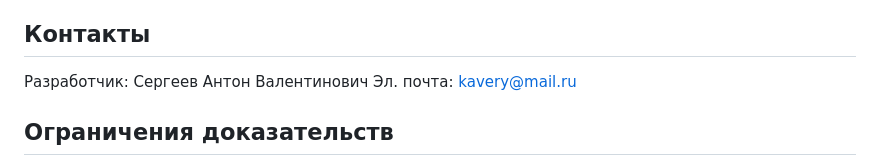
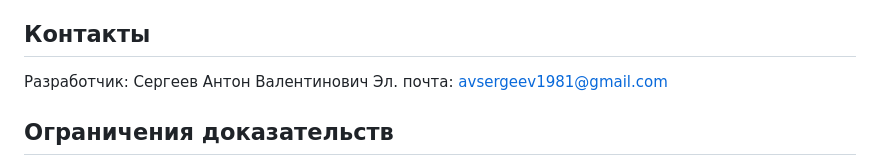
Before and after one commit to Anton-Sergeev-EA/Smart_Guard_AI, a Markdown page: README.md, the part around the change. Drawn GitHub-style.

Commit message:
docs: update contact email address

```diff
--- a/README.md
+++ b/README.md
@@ -155,7 +155,7 @@ starguard/
 ## Контакты
 
 Разработчик: Сергеев Антон Валентинович
-Эл. почта: kavery@mail.ru
+Эл. почта: avsergeev1981@gmail.com
 
 ## Ограничения доказательств
 
```
